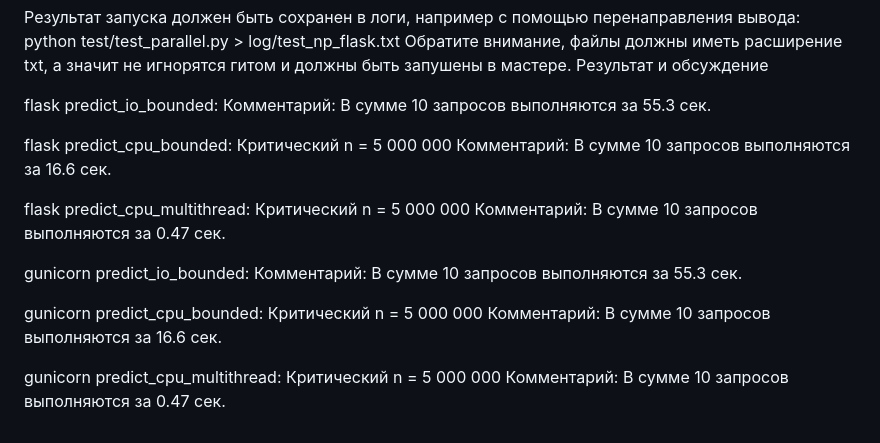
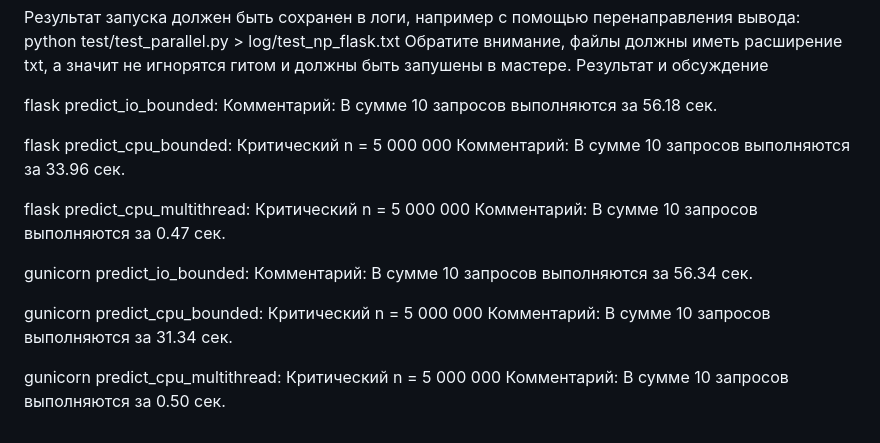
Before and after one commit to HumanAlone/pabd24, a Markdown page: docs/report_3.md, the part around the change. GitHub-like rendering.

```diff
--- a/docs/report_3.md
+++ b/docs/report_3.md
@@ -36,23 +36,23 @@ python test/test_parallel.py > log/test_np_flask.txt Обратите внима
 Результат и обсуждение
 
 flask predict_io_bounded:
-Комментарий: В сумме 10 запросов выполняются за 55.3 сек.
+Комментарий: В сумме 10 запросов выполняются за 56.18 сек.
 
 flask predict_cpu_bounded:
 Критический n = 5 000 000
-Комментарий: В сумме 10 запросов выполняются за 16.6 сек.
+Комментарий: В сумме 10 запросов выполняются за 33.96 сек.
 
 flask predict_cpu_multithread:
 Критический n = 5 000 000
 Комментарий: В сумме 10 запросов выполняются за 0.47 сек.
 
 gunicorn predict_io_bounded:
-Комментарий: В сумме 10 запросов выполняются за 55.3 сек.
+Комментарий: В сумме 10 запросов выполняются за 56.34 сек.
 
 gunicorn predict_cpu_bounded:
 Критический n = 5 000 000
-Комментарий: В сумме 10 запросов выполняются за 16.6 сек.
+Комментарий: В сумме 10 запросов выполняются за 31.34 сек.
 
 gunicorn predict_cpu_multithread:
 Критический n = 5 000 000
-Комментарий: В сумме 10 запросов выполняются за 0.47 сек.
+Комментарий: В сумме 10 запросов выполняются за 0.50 сек.
```
